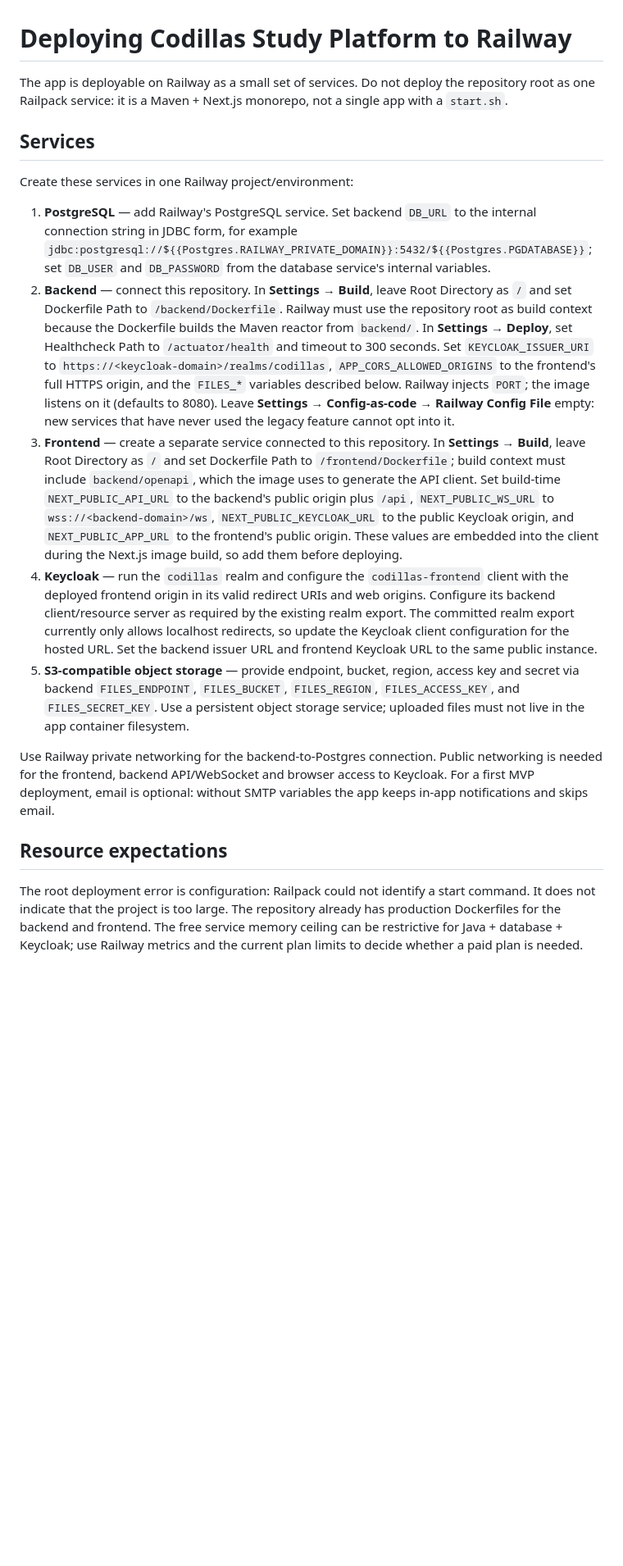
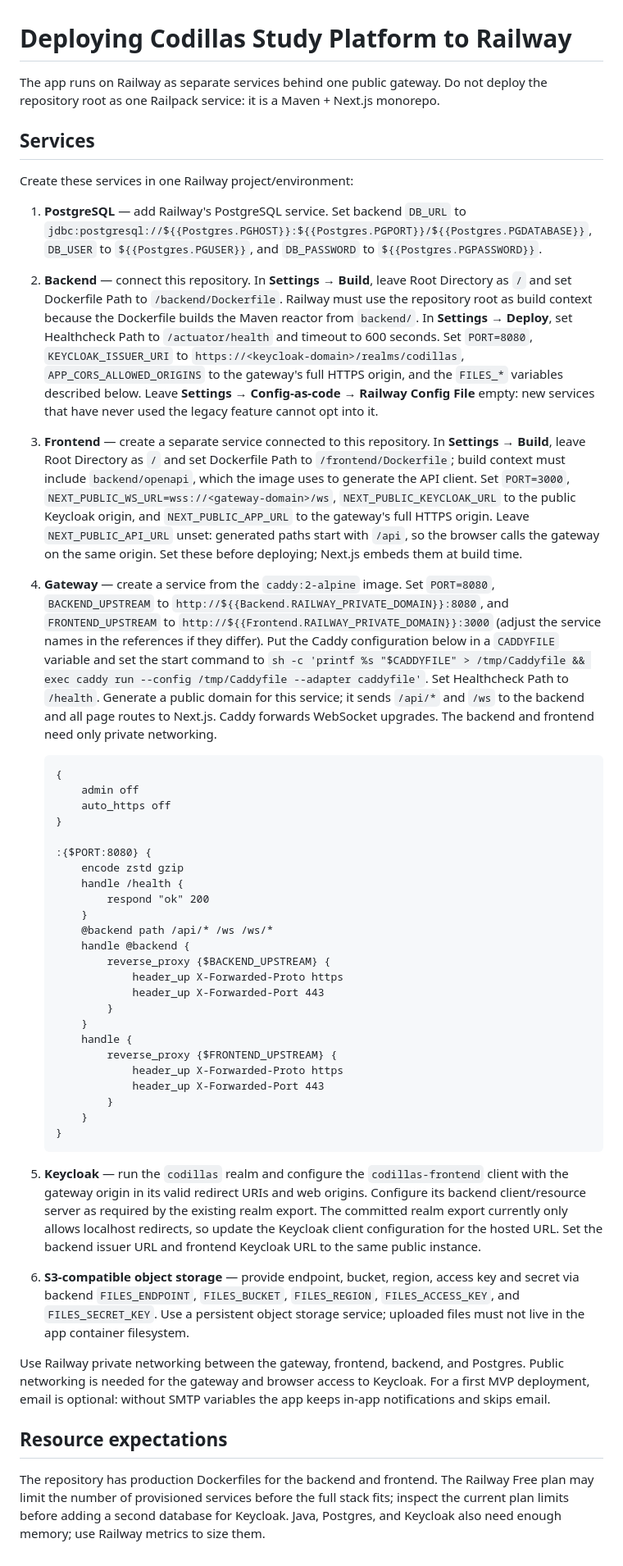
Before and after one commit to fedotiuk-dm/CodillasStudyPlatform, a Markdown page: docs/deployment/railway.md, the part around the change. Shown at 82% size. GitHub-like rendering; blank space fills up the shorter version.

Commit message:
Document Railway same-origin deployment

````diff
--- a/docs/deployment/railway.md
+++ b/docs/deployment/railway.md
@@ -1,48 +1,83 @@
 # Deploying Codillas Study Platform to Railway
 
-The app is deployable on Railway as a small set of services. Do not deploy the repository root as
-one Railpack service: it is a Maven + Next.js monorepo, not a single app with a `start.sh`.
+The app runs on Railway as separate services behind one public gateway. Do not deploy the
+repository root as one Railpack service: it is a Maven + Next.js monorepo.
 
 ## Services
 
 Create these services in one Railway project/environment:
 
-1. **PostgreSQL** — add Railway's PostgreSQL service. Set backend `DB_URL` to the internal
-   connection string in JDBC form, for example
-   `jdbc:postgresql://${{Postgres.RAILWAY_PRIVATE_DOMAIN}}:5432/${{Postgres.PGDATABASE}}`;
-   set `DB_USER` and `DB_PASSWORD` from the database service's internal variables.
+1. **PostgreSQL** — add Railway's PostgreSQL service. Set backend `DB_URL` to
+   `jdbc:postgresql://${{Postgres.PGHOST}}:${{Postgres.PGPORT}}/${{Postgres.PGDATABASE}}`,
+   `DB_USER` to `${{Postgres.PGUSER}}`, and `DB_PASSWORD` to `${{Postgres.PGPASSWORD}}`.
 2. **Backend** — connect this repository. In **Settings → Build**, leave Root Directory as `/`
    and set Dockerfile Path to `/backend/Dockerfile`. Railway must use the repository root as build
    context because the Dockerfile builds the Maven reactor from `backend/`. In **Settings → Deploy**,
-   set Healthcheck Path to `/actuator/health` and timeout to 300 seconds. Set `KEYCLOAK_ISSUER_URI` to
-   `https://<keycloak-domain>/realms/codillas`, `APP_CORS_ALLOWED_ORIGINS` to the frontend's full
-   HTTPS origin, and the `FILES_*` variables described below. Railway injects `PORT`; the image
-   listens on it (defaults to 8080). Leave **Settings → Config-as-code → Railway Config File** empty:
+   set Healthcheck Path to `/actuator/health` and timeout to 600 seconds. Set `PORT=8080`,
+   `KEYCLOAK_ISSUER_URI` to `https://<keycloak-domain>/realms/codillas`,
+   `APP_CORS_ALLOWED_ORIGINS` to the gateway's full HTTPS origin, and the `FILES_*` variables
+   described below. Leave **Settings → Config-as-code → Railway Config File** empty:
    new services that have never used the legacy feature cannot opt into it.
 3. **Frontend** — create a separate service connected to this repository. In **Settings → Build**,
    leave Root Directory as `/` and set Dockerfile Path to `/frontend/Dockerfile`; build context must
-   include `backend/openapi`, which the image uses to
-   generate the API client. Set build-time `NEXT_PUBLIC_API_URL` to the backend's public origin plus
-   `/api`, `NEXT_PUBLIC_WS_URL` to `wss://<backend-domain>/ws`, `NEXT_PUBLIC_KEYCLOAK_URL` to the
-   public Keycloak origin, and `NEXT_PUBLIC_APP_URL` to the frontend's public origin. These values
-   are embedded into the client during the Next.js image build, so add them before deploying.
-4. **Keycloak** — run the `codillas` realm and configure the `codillas-frontend` client with the
-   deployed frontend origin in its valid redirect URIs and web origins. Configure its backend
+   include `backend/openapi`, which the image uses to generate the API client. Set `PORT=3000`,
+   `NEXT_PUBLIC_WS_URL=wss://<gateway-domain>/ws`, `NEXT_PUBLIC_KEYCLOAK_URL` to the public
+   Keycloak origin, and `NEXT_PUBLIC_APP_URL` to the gateway's full HTTPS origin. Leave
+   `NEXT_PUBLIC_API_URL` unset: generated paths start with `/api`, so the browser calls the gateway
+   on the same origin. Set these before deploying; Next.js embeds them at build time.
+4. **Gateway** — create a service from the `caddy:2-alpine` image. Set `PORT=8080`,
+   `BACKEND_UPSTREAM` to
+   `http://${{Backend.RAILWAY_PRIVATE_DOMAIN}}:8080`, and `FRONTEND_UPSTREAM` to
+   `http://${{Frontend.RAILWAY_PRIVATE_DOMAIN}}:3000` (adjust the service names in the references
+   if they differ). Put the Caddy configuration below in a `CADDYFILE` variable and set the start
+   command to `sh -c 'printf %s "$CADDYFILE" > /tmp/Caddyfile && exec caddy run --config /tmp/Caddyfile --adapter caddyfile'`.
+   Set Healthcheck Path to `/health`. Generate a public domain for this service;
+   it sends `/api/*` and `/ws` to the backend and all page routes to Next.js. Caddy forwards
+   WebSocket upgrades. The backend and frontend need only private networking.
+
+   ```caddyfile
+   {
+       admin off
+       auto_https off
+   }
+
+   :{$PORT:8080} {
+       encode zstd gzip
+       handle /health {
+           respond "ok" 200
+       }
+       @backend path /api/* /ws /ws/*
+       handle @backend {
+           reverse_proxy {$BACKEND_UPSTREAM} {
+               header_up X-Forwarded-Proto https
+               header_up X-Forwarded-Port 443
+           }
+       }
+       handle {
+           reverse_proxy {$FRONTEND_UPSTREAM} {
+               header_up X-Forwarded-Proto https
+               header_up X-Forwarded-Port 443
+           }
+       }
+   }
+   ```
+5. **Keycloak** — run the `codillas` realm and configure the `codillas-frontend` client with the
+   gateway origin in its valid redirect URIs and web origins. Configure its backend
    client/resource server as required by the existing realm export. The committed realm export
    currently only allows localhost redirects, so update the Keycloak client configuration for the
    hosted URL. Set the backend issuer URL and frontend Keycloak URL to the same public instance.
-5. **S3-compatible object storage** — provide endpoint, bucket, region, access key and secret via
+6. **S3-compatible object storage** — provide endpoint, bucket, region, access key and secret via
    backend `FILES_ENDPOINT`, `FILES_BUCKET`, `FILES_REGION`, `FILES_ACCESS_KEY`, and
    `FILES_SECRET_KEY`. Use a persistent object storage service; uploaded files must not live in the
    app container filesystem.
 
-Use Railway private networking for the backend-to-Postgres connection. Public networking is needed
-for the frontend, backend API/WebSocket and browser access to Keycloak. For a first MVP deployment,
+Use Railway private networking between the gateway, frontend, backend, and Postgres. Public
+networking is needed for the gateway and browser access to Keycloak. For a first MVP deployment,
 email is optional: without SMTP variables the app keeps in-app notifications and skips email.
 
 ## Resource expectations
 
-The root deployment error is configuration: Railpack could not identify a start command. It does
-not indicate that the project is too large. The repository already has production Dockerfiles for
-the backend and frontend. The free service memory ceiling can be restrictive for Java + database +
-Keycloak; use Railway metrics and the current plan limits to decide whether a paid plan is needed.
+The repository has production Dockerfiles for the backend and frontend. The Railway Free plan may
+limit the number of provisioned services before the full stack fits; inspect the current plan
+limits before adding a second database for Keycloak. Java, Postgres, and Keycloak also need enough
+memory; use Railway metrics to size them.
````
